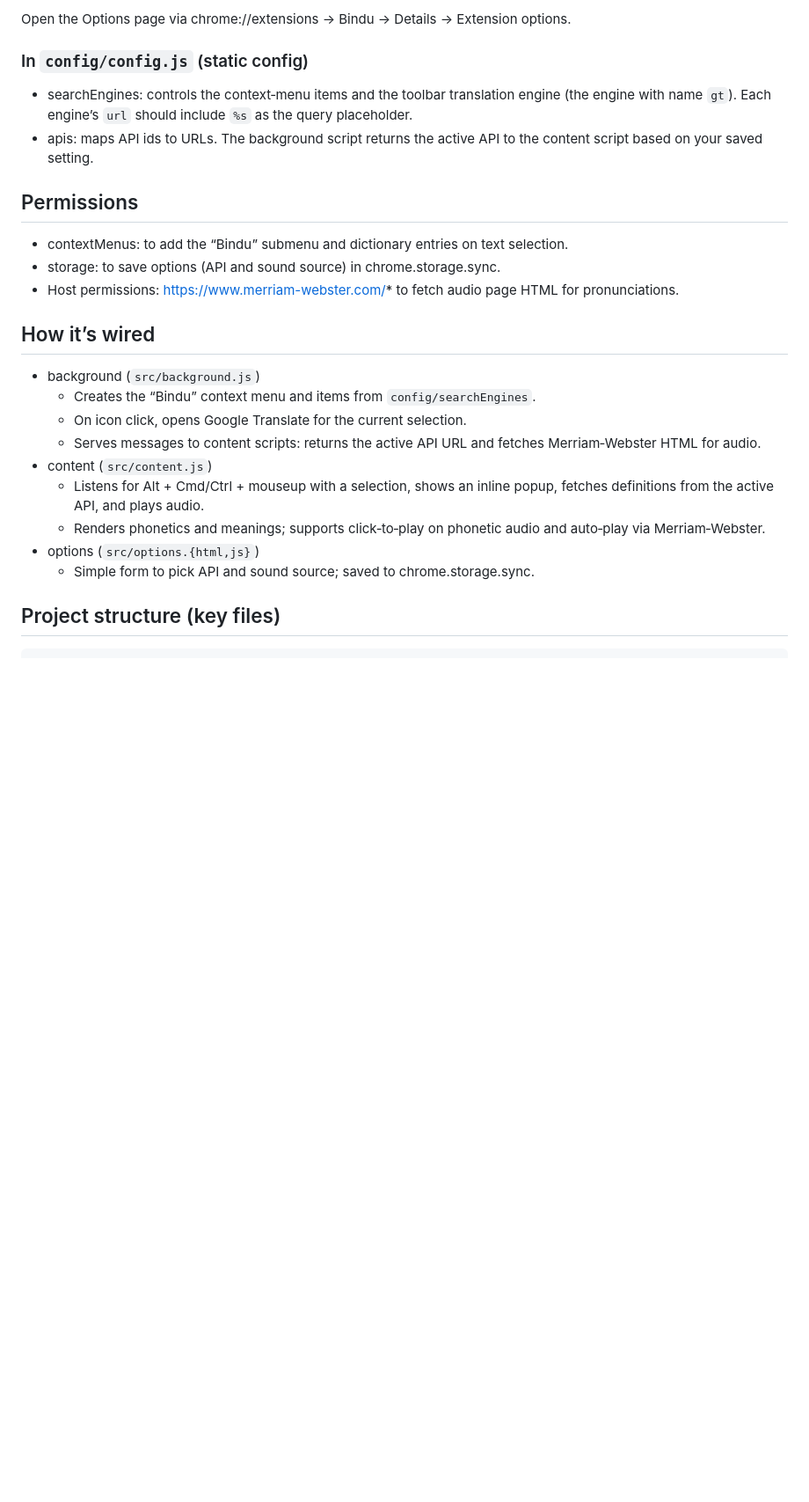
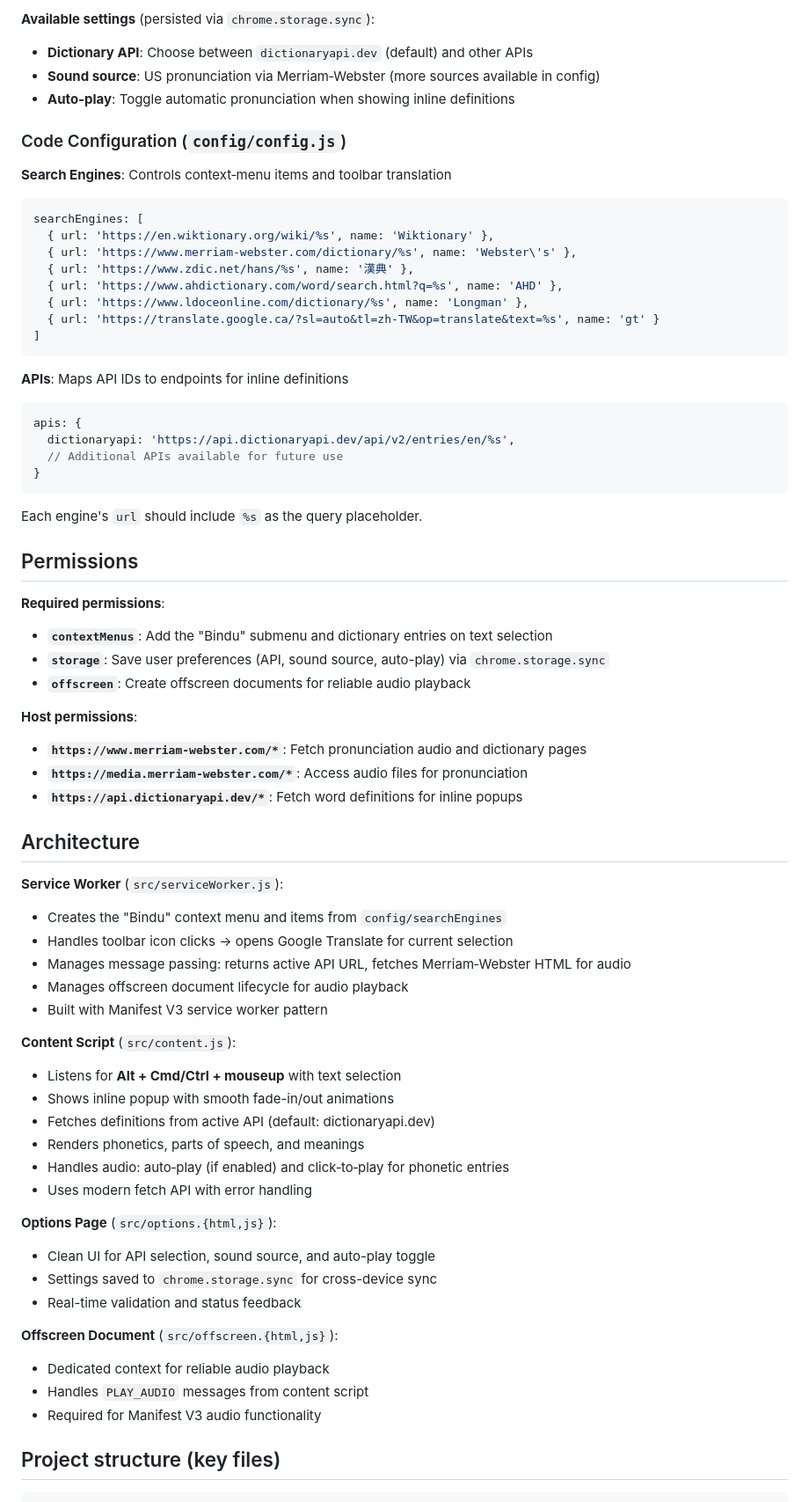
Before and after one commit to zzzgit/bindu, a Markdown page: README.md, the part around one of its changes. Shown at 88% size. GitHub-like rendering; blank space fills up the shorter version.

Commit message:
doc: improve readme

````diff
--- a/README.md
+++ b/README.md
@@ -56,28 +76,71 @@ There are two ways to configure Bindu:
 
-Open the Options page via chrome://extensions → Bindu → Details → Extension options.
+**Available settings** (persisted via `chrome.storage.sync`):
+- **Dictionary API**: Choose between `dictionaryapi.dev` (default) and other APIs
+- **Sound source**: US pronunciation via Merriam‑Webster (more sources available in config)
+- **Auto-play**: Toggle automatic pronunciation when showing inline definitions
 
-### In `config/config.js` (static config)
+### Code Configuration (`config/config.js`)
 
-- searchEngines: controls the context‑menu items and the toolbar translation engine (the engine with name `gt`). Each engine’s `url` should include `%s` as the query placeholder.
-- apis: maps API ids to URLs. The background script returns the active API to the content script based on your saved setting.
+**Search Engines**: Controls context‑menu items and toolbar translation
+```javascript
+searchEngines: [
+  { url: 'https://en.wiktionary.org/wiki/%s', name: 'Wiktionary' },
+  { url: 'https://www.merriam-webster.com/dictionary/%s', name: 'Webster\'s' },
+  { url: 'https://www.zdic.net/hans/%s', name: '漢典' },
+  { url: 'https://www.ahdictionary.com/word/search.html?q=%s', name: 'AHD' },
+  { url: 'https://www.ldoceonline.com/dictionary/%s', name: 'Longman' },
+  { url: 'https://translate.google.ca/?sl=auto&tl=zh-TW&op=translate&text=%s', name: 'gt' }
+]
+```
+
+**APIs**: Maps API IDs to endpoints for inline definitions
+```javascript
+apis: {
+  dictionaryapi: 'https://api.dictionaryapi.dev/api/v2/entries/en/%s',
+  // Additional APIs available for future use
+}
+```
+
+Each engine's `url` should include `%s` as the query placeholder.
 
 ## Permissions
 
-- contextMenus: to add the “Bindu” submenu and dictionary entries on text selection.
-- storage: to save options (API and sound source) in chrome.storage.sync.
-- Host permissions: https://www.merriam-webster.com/* to fetch audio page HTML for pronunciations.
+**Required permissions**:
+- **`contextMenus`**: Add the "Bindu" submenu and dictionary entries on text selection
+- **`storage`**: Save user preferences (API, sound source, auto-play) via `chrome.storage.sync`
+- **`offscreen`**: Create offscreen documents for reliable audio playback
 
-## How it’s wired
+**Host permissions**:
+- **`https://www.merriam-webster.com/*`**: Fetch pronunciation audio and dictionary pages
+- **`https://media.merriam-webster.com/*`**: Access audio files for pronunciation
+- **`https://api.dictionaryapi.dev/*`**: Fetch word definitions for inline popups
 
-- background (`src/background.js`)
-  - Creates the “Bindu” context menu and items from `config/searchEngines`.
-  - On icon click, opens Google Translate for the current selection.
-  - Serves messages to content scripts: returns the active API URL and fetches Merriam‑Webster HTML for audio.
-- content (`src/content.js`)
-  - Listens for Alt + Cmd/Ctrl + mouseup with a selection, shows an inline popup, fetches definitions from the active API, and plays audio.
-  - Renders phonetics and meanings; supports click‑to‑play on phonetic audio and auto‑play via Merriam‑Webster.
-- options (`src/options.{html,js}`)
-  - Simple form to pick API and sound source; saved to chrome.storage.sync.
+## Architecture
+
+**Service Worker** (`src/serviceWorker.js`):
+- Creates the "Bindu" context menu and items from `config/searchEngines`
+- Handles toolbar icon clicks → opens Google Translate for current selection
+- Manages message passing: returns active API URL, fetches Merriam‑Webster HTML for audio
+- Manages offscreen document lifecycle for audio playback
+- Built with Manifest V3 service worker pattern
+
+**Content Script** (`src/content.js`):
+- Listens for **Alt + Cmd/Ctrl + mouseup** with text selection
+- Shows inline popup with smooth fade-in/out animations
+- Fetches definitions from active API (default: dictionaryapi.dev)
+- Renders phonetics, parts of speech, and meanings
+- Handles audio: auto‑play (if enabled) and click‑to‑play for phonetic entries
+- Uses modern fetch API with error handling
+
+**Options Page** (`src/options.{html,js}`):
+- Clean UI for API selection, sound source, and auto-play toggle
+- Settings saved to `chrome.storage.sync` for cross-device sync
+- Real-time validation and status feedback
+
+**Offscreen Document** (`src/offscreen.{html,js}`):
+- Dedicated context for reliable audio playback
+- Handles `PLAY_AUDIO` messages from content script
+- Required for Manifest V3 audio functionality
 
 ## Project structure (key files)
 
````
Also changed, not shown: other parts of README.md (+46 -26 lines).
